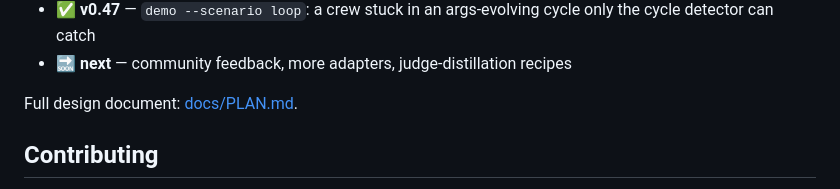
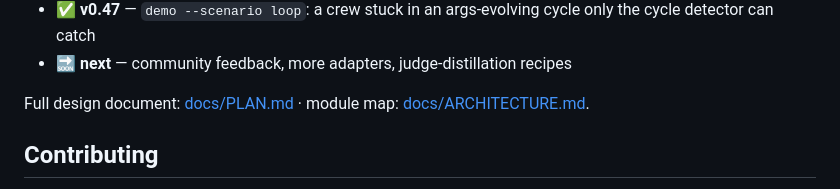
Before and after one commit to B1ueMu3ic4m/approximately, a Markdown page: README.md, the part around the change. Drawn GitHub-style.

```diff
--- a/README.md
+++ b/README.md
@@ -223,7 +223,7 @@ An agent's working memory (context window) is finite and expensive. Stuffing it
 - ✅ **v0.47** — `demo --scenario loop`: a crew stuck in an args-evolving cycle only the cycle detector can catch
 - 🔜 **next** — community feedback, more adapters, judge-distillation recipes
 
-Full design document: [docs/PLAN.md](docs/PLAN.md).
+Full design document: [docs/PLAN.md](docs/PLAN.md) · module map: [docs/ARCHITECTURE.md](docs/ARCHITECTURE.md).
 
 ## Contributing
 
```
Also changed, not shown: docs/ARCHITECTURE.md (added, +135 -0 lines).
